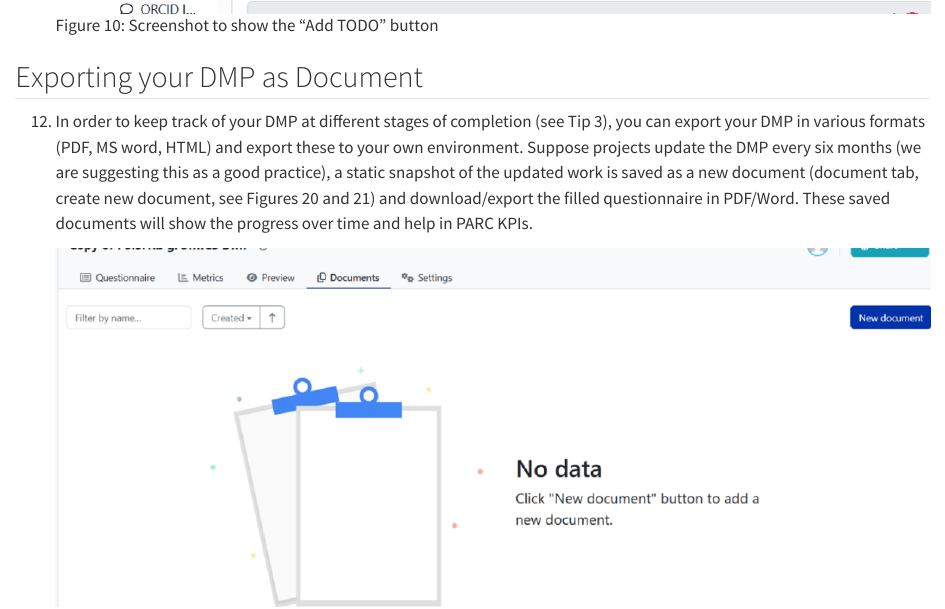
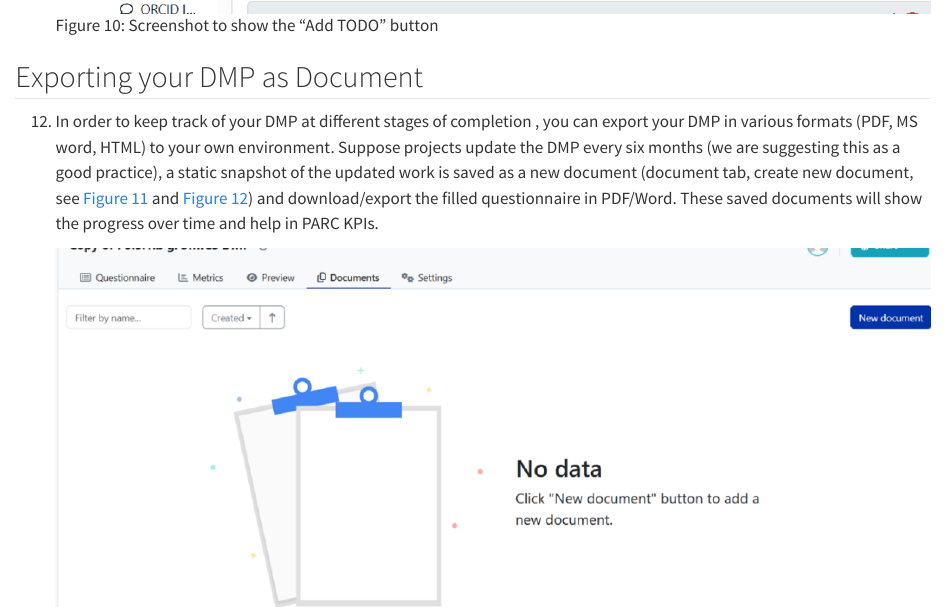
Before and after one commit to eu-parc/project-dmp-guide, a Quarto document (create_project.qmd): the page in a window 1100 px wide, from 7370 px down. Rendered offline with R 4.5, knitr and Pandoc in place of Quarto, with nearby package versions.

Commit message:
Added correct fig. to point 12

```diff
--- a/create_project.qmd
+++ b/create_project.qmd
@@ -117,12 +117,11 @@
 ## Exporting your DMP as Document
 
 12. In order to keep track of your DMP at different stages of completion
-    (see Tip 3), you can export your DMP in various formats (PDF, MS
-    word, HTML) and export these to your own environment. Suppose
+    , you can export your DMP in various formats (PDF, MS
+    word, HTML) to your own environment. Suppose
     projects update the DMP every six months (we are suggesting this as
     a good practice), a static snapshot of the updated work is saved as
-    a new document (document tab, create new document, see Figures 20
-    and 21) and download/export the filled questionnaire in PDF/Word.
+    a new document (document tab, create new document, see @fig-snapshot-document-tab    and @fig-screenshot-fields-document-name-template-format) and download/export the filled questionnaire in PDF/Word.
     These saved documents will show the progress over time and help in
     PARC KPIs.
 
```
